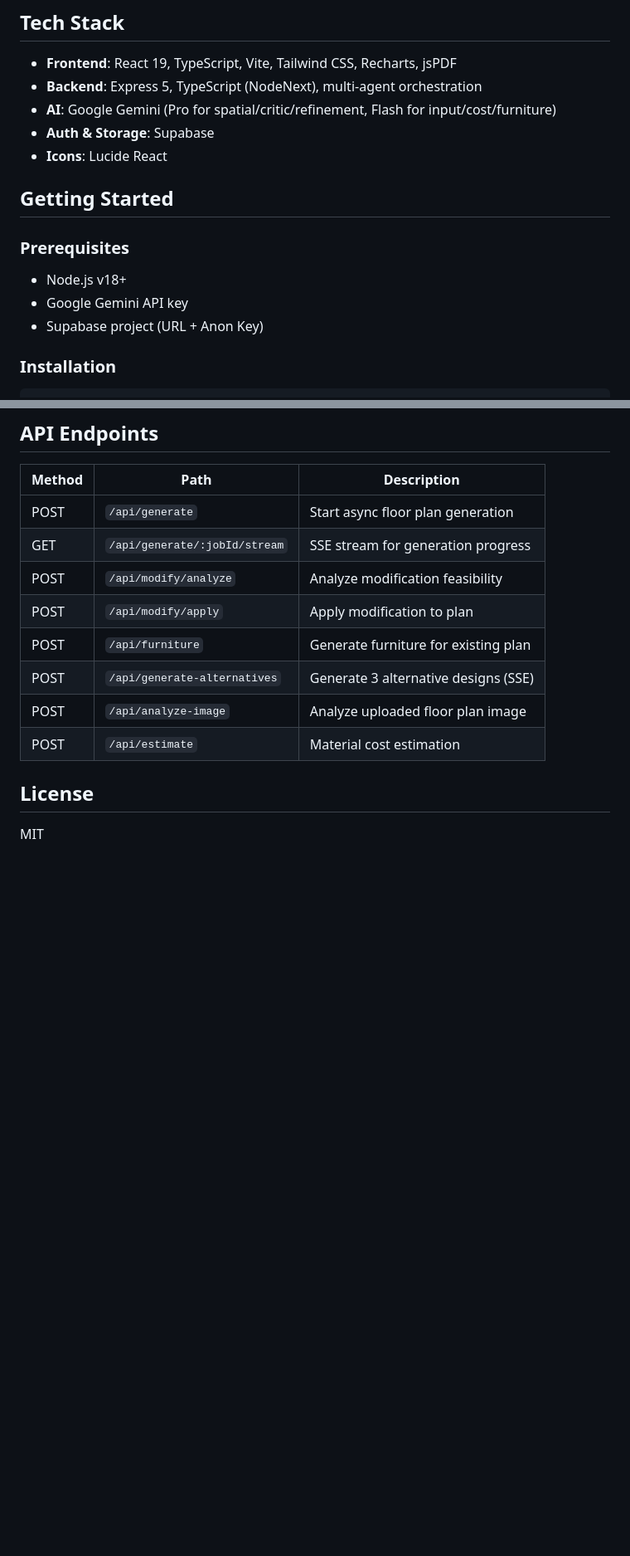
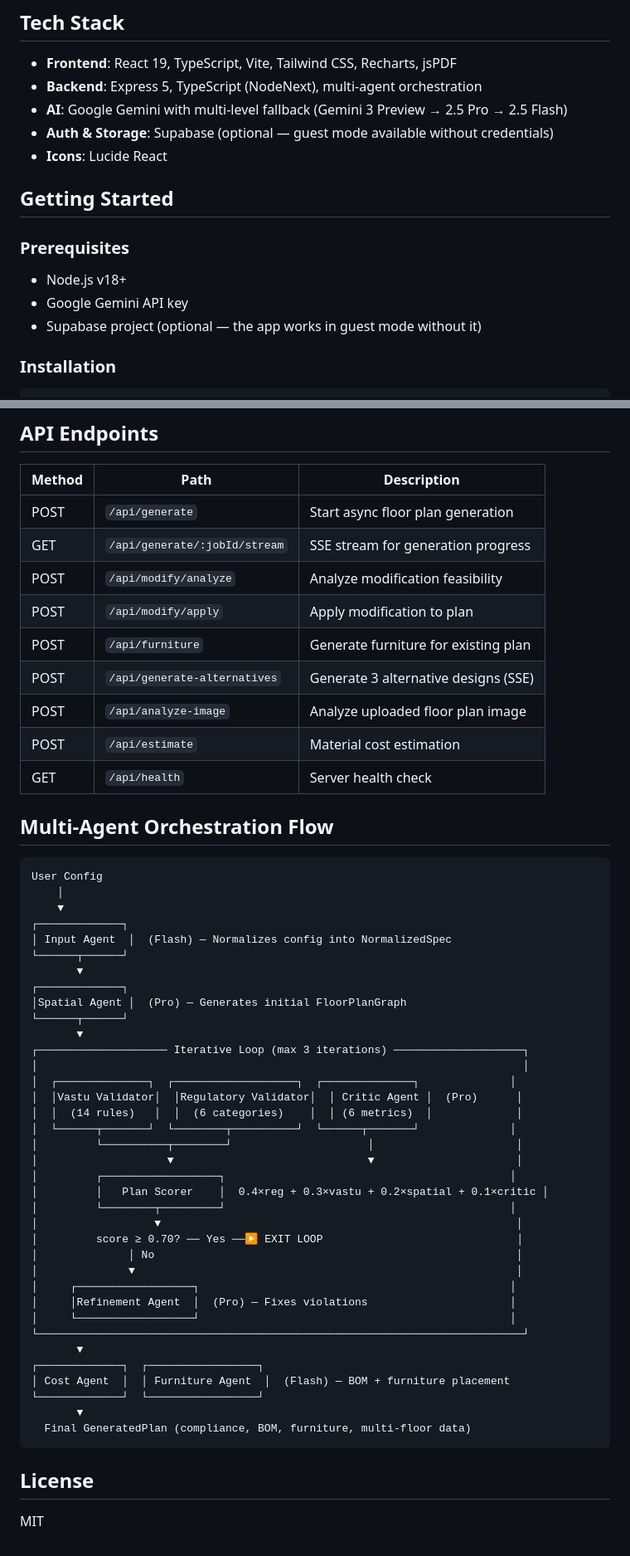
Before and after one commit to SAQLAINAP/Architectural-AI-Gemini, a Markdown page: README.md, 2 parts joined by grey strips. Shown at 83% size. Drawn GitHub-style; blank space fills up the shorter version.

Commit message:
Update README with orchestration flow diagram and latest architecture details
Co-Authored-By: Claude Opus 4.6 <noreply@anthropic.com>

````diff
--- a/README.md
+++ b/README.md
@@ -65,8 +66,8 @@ backend/                            # Express server (TypeScript, NodeNext)
 
 - **Frontend**: React 19, TypeScript, Vite, Tailwind CSS, Recharts, jsPDF
 - **Backend**: Express 5, TypeScript (NodeNext), multi-agent orchestration
-- **AI**: Google Gemini (Pro for spatial/critic/refinement, Flash for input/cost/furniture)
-- **Auth & Storage**: Supabase
+- **AI**: Google Gemini with multi-level fallback (Gemini 3 Preview → 2.5 Pro → 2.5 Flash)
+- **Auth & Storage**: Supabase (optional — guest mode available without credentials)
 - **Icons**: Lucide React
 
 ## Getting Started
@@ -75,7 +76,7 @@ backend/                            # Express server (TypeScript, NodeNext)
 
 - Node.js v18+
 - Google Gemini API key
-- Supabase project (URL + Anon Key)
+- Supabase project (optional — the app works in guest mode without it)
 
 ### Installation
 
@@ -135,6 +136,48 @@ Open `http://localhost:5173` in your browser.
 | POST | `/api/generate-alternatives` | Generate 3 alternative designs (SSE) |
 | POST | `/api/analyze-image` | Analyze uploaded floor plan image |
 | POST | `/api/estimate` | Material cost estimation |
+| GET | `/api/health` | Server health check |
+
+## Multi-Agent Orchestration Flow
+
+```
+User Config
+    │
+    ▼
+┌─────────────┐
+│ Input Agent  │  (Flash) — Normalizes config into NormalizedSpec
+└──────┬──────┘
+       ▼
+┌─────────────┐
+│Spatial Agent │  (Pro) — Generates initial FloorPlanGraph
+└──────┬──────┘
+       ▼
+┌──────────────────── Iterative Loop (max 3 iterations) ────────────────────┐
+│                                                                           │
+│  ┌──────────────┐  ┌───────────────────┐  ┌──────────────┐              │
+│  │Vastu Validator│  │Regulatory Validator│  │ Critic Agent │  (Pro)      │
+│  │  (14 rules)   │  │  (6 categories)    │  │ (6 metrics)  │             │
+│  └──────┬───────┘  └────────┬──────────┘  └──────┬───────┘              │
+│         └──────────┬────────┘                     │                      │
+│                    ▼                              ▼                      │
+│         ┌──────────────────┐                                            │
+│         │   Plan Scorer    │  0.4×reg + 0.3×vastu + 0.2×spatial + 0.1×critic │
+│         └────────┬─────────┘                                            │
+│                  ▼                                                       │
+│         score ≥ 0.70? ── Yes ──▶ EXIT LOOP                              │
+│              │ No                                                        │
+│              ▼                                                           │
+│     ┌──────────────────┐                                                │
+│     │Refinement Agent  │  (Pro) — Fixes violations                      │
+│     └──────────────────┘                                                │
+└───────────────────────────────────────────────────────────────────────────┘
+       ▼
+┌─────────────┐  ┌─────────────────┐
+│ Cost Agent  │  │ Furniture Agent  │  (Flash) — BOM + furniture placement
+└─────────────┘  └─────────────────┘
+       ▼
+  Final GeneratedPlan (compliance, BOM, furniture, multi-floor data)
+```
 
 ## License
 
````
Also changed, not shown: other parts of README.md (+2 -1 lines).
